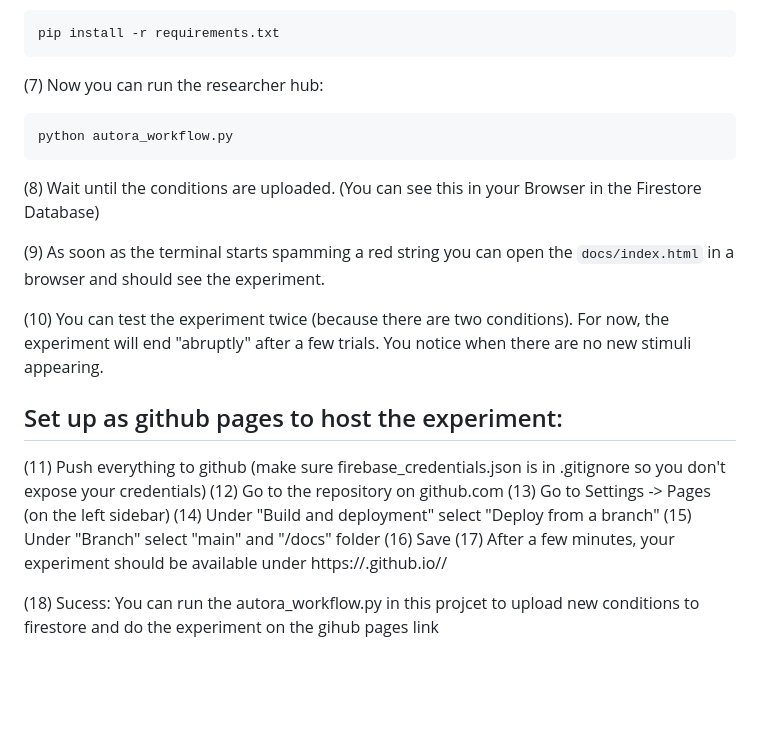
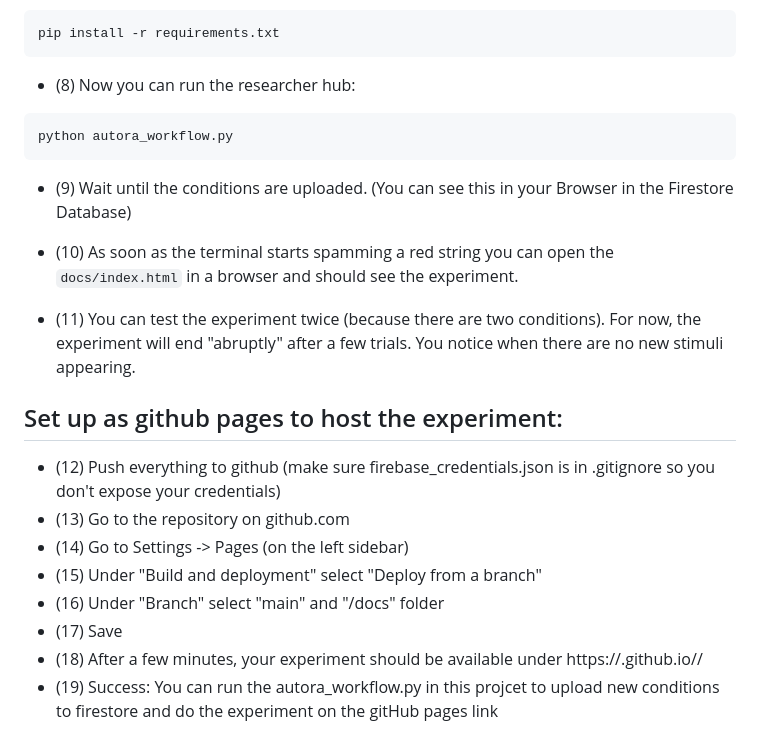
Before and after one commit to younesStrittmatter/ASDMB-workshop-basic-github-hosting, a Markdown page: README.md, the part around one of its changes. Rendered like a GitHub page; blank space fills up the shorter version.

````diff
--- a/README.md
+++ b/README.md
@@ -66,29 +67,28 @@ Then install the requirements:
 pip install -r requirements.txt
 ```
 
-(7) Now you can run the researcher hub:
+- (8) Now you can run the researcher hub:
 
 ```shell
 python autora_workflow.py
 ```
 
-(8) Wait until the conditions are uploaded. (You can see this in your Browser in the Firestore Database)
+- (9) Wait until the conditions are uploaded. (You can see this in your Browser in the Firestore Database)
 
-(9) As soon as the terminal starts spamming a red string you can open the `docs/index.html` in a browser
+- (10) As soon as the terminal starts spamming a red string you can open the `docs/index.html` in a browser
 and should see the experiment.
 
-(10) You can test the experiment twice (because there are two conditions). For now, the experiment will end
+- (11) You can test the experiment twice (because there are two conditions). For now, the experiment will end
 "abruptly" after a few trials. You notice when there are no new stimuli appearing.
 
 ## Set up as github pages to host the experiment:
 
-(11) Push everything to github (make sure firebase_credentials.json is in .gitignore so you don't expose your credentials)
-(12) Go to the repository on github.com
-(13) Go to Settings -> Pages (on the left sidebar)
-(14) Under "Build and deployment" select "Deploy from a branch"
-(15) Under "Branch" select "main" and "/docs" folder
-(16) Save
-(17) After a few minutes, your experiment should be available under https://<your-github-username>.github.io/<your-repo-name>/
-
-(18) Sucess: You can run the autora_workflow.py in this projcet to upload new conditions to firestore and do the experiment
-on the gihub pages link
+- (12) Push everything to github (make sure firebase_credentials.json is in .gitignore so you don't expose your credentials)
+- (13) Go to the repository on github.com
+- (14) Go to Settings -> Pages (on the left sidebar)
+- (15) Under "Build and deployment" select "Deploy from a branch"
+- (16) Under "Branch" select "main" and "/docs" folder
+- (17) Save
+- (18) After a few minutes, your experiment should be available under https://<your-github-username>.github.io/<your-repo-name>/
+- (19) Success: You can run the autora_workflow.py in this projcet to upload new conditions to firestore and do the experiment
+on the gitHub pages link
````
Also changed, not shown: other parts of README.md (+15 -14 lines).
